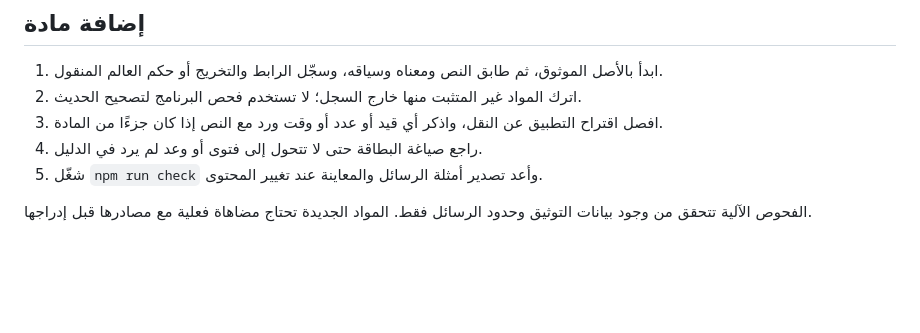
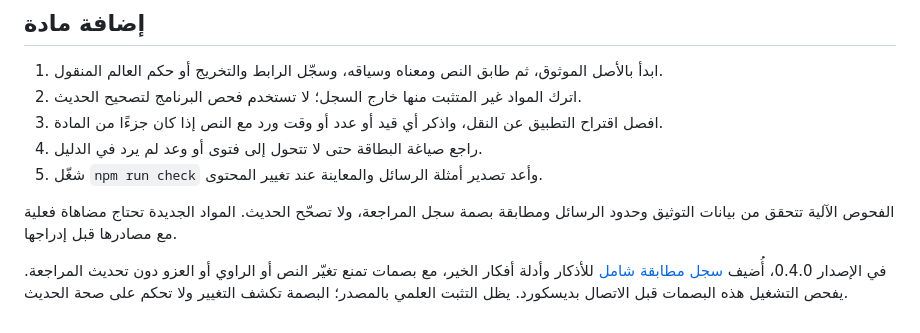
Before and after one commit to ammar-uni/rafiq, a Markdown page: docs/content-policy.md, the part around the change. Rendered like a GitHub page; blank space fills up the shorter version.

Commit message:
Record primary text and narrator verification for every content item

```diff
--- a/docs/content-policy.md
+++ b/docs/content-policy.md
@@ -38,4 +38,6 @@
 4. راجع صياغة البطاقة حتى لا تتحول إلى فتوى أو وعد لم يرد في الدليل.
 5. شغّل `npm run check` وأعد تصدير أمثلة الرسائل والمعاينة عند تغيير المحتوى.
 
-الفحوص الآلية تتحقق من وجود بيانات التوثيق وحدود الرسائل فقط. المواد الجديدة تحتاج مضاهاة فعلية مع مصادرها قبل إدراجها.
+الفحوص الآلية تتحقق من بيانات التوثيق وحدود الرسائل ومطابقة بصمة سجل المراجعة، ولا تصحّح الحديث. المواد الجديدة تحتاج مضاهاة فعلية مع مصادرها قبل إدراجها.
+
+في الإصدار 0.4.0، أُضيف [سجل مطابقة شامل](content-audit.md) للأذكار وأدلة أفكار الخير، مع بصمات تمنع تغيّر النص أو الراوي أو العزو دون تحديث المراجعة. يفحص التشغيل هذه البصمات قبل الاتصال بديسكورد. يظل التثبت العلمي بالمصدر؛ البصمة تكشف التغيير ولا تحكم على صحة الحديث.
```
Also changed, not shown: docs/content-audit.md (added, +29 -0 lines).
